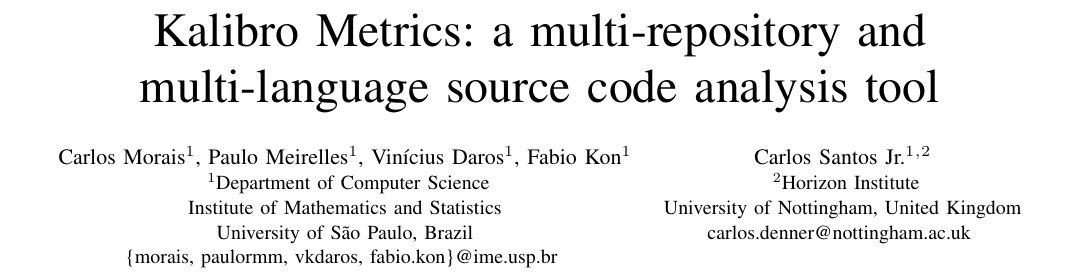
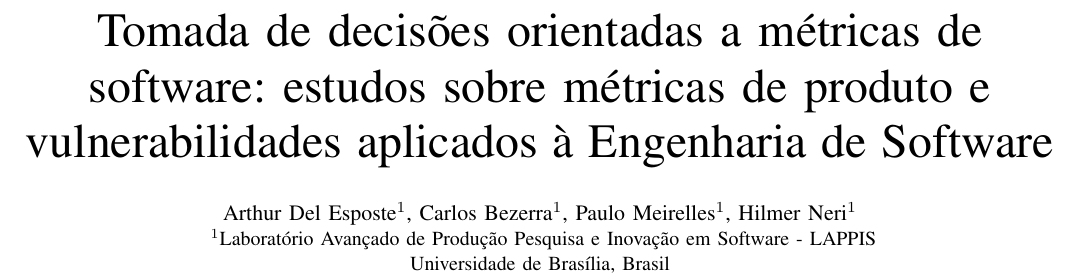
Before and after one commit to arthurmde/cbsoft2014, a LaTeX paper (article/article.tex): part of page 1 of 2, cut at the place of the change. Compiled offline with pdfLaTeX.

Commit message:
Writing a title and authors

```diff
--- a/article/article.tex
+++ b/article/article.tex
@@ -16,27 +16,15 @@
 \usepackage[pdftex]{graphicx}
 \DeclareGraphicsExtensions{.png}
 
-\title{Kalibro Metrics: a multi-repository and multi-language source
-code analysis tool}
+\title{Tomada de decisões orientadas a métricas de software: estudos sobre métricas de produto e vulnerabilidades aplicados à Engenharia de Software}
 
 \author{
-	\IEEEauthorblockN{Carlos Morais$^1$, Paulo Meirelles$^1$, Vin\'icius Daros$^1$, Fabio Kon$^1$}
+	\IEEEauthorblockN{Arthur Del Esposte$^1$, Carlos Bezerra$^1$, Paulo Meirelles$^1$, Hilmer Neri$^1$}
 	\IEEEauthorblockA{
-		$^1$Department of Computer Science\\
-		Institute of Mathematics and Statistics\\
-		University of S\~ao Paulo, Brazil\\
-		\{morais, paulormm, vkdaros, fabio.kon\}@ime.usp.br
+		$^1$Laboratório Avançado de Produção Pesquisa e Inovação em Software - LAPPIS\\
+		Universidade de Brasília, Brasil\\
+		arthurmde@gmail.com, carlosfilipe.lb@gmail.com, paulo@softwarelivre.org, hilmer@unb.br
 	}
-
-\and
-
-	\IEEEauthorblockN{Carlos Santos Jr.$^1$$^,$$^2$}
-	\IEEEauthorblockA{
-		$^2$Horizon Institute\\
-		University of Nottingham, United Kingdom\\
-		carlos.denner@nottingham.ac.uk
-	}
-
 }
 
 %-------------------------------------------------------------------------------
```
Also changed, not shown: 1 other file.
